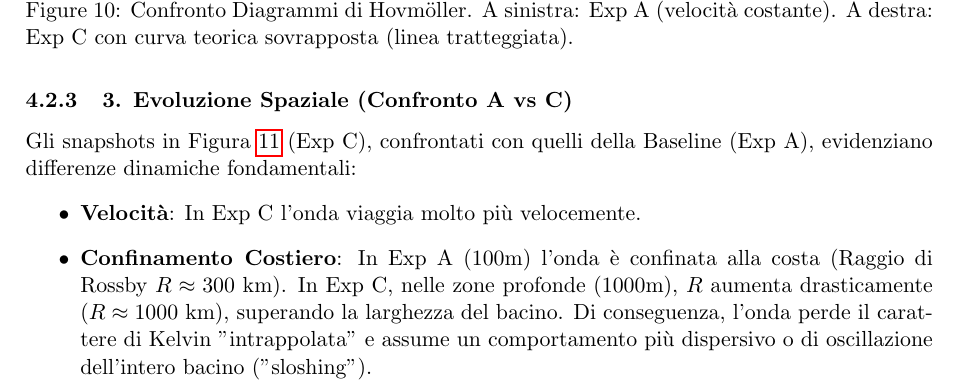
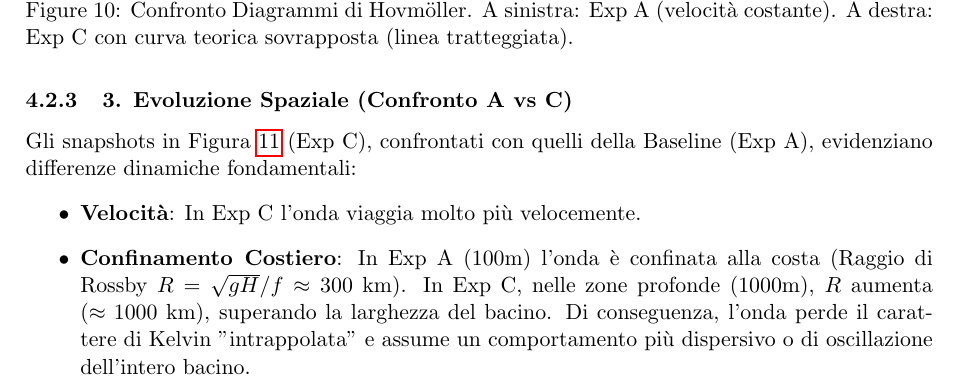
Before and after one commit to fildl/NLO_lab, a LaTeX document (postprocessing/docs/experiments_log.tex): part of page 11 of 16, cut so that both start at the same text. Compiled offline with pdfLaTeX.

Commit message:
updates 4

```diff
--- a/postprocessing/docs/experiments_log.tex
+++ b/postprocessing/docs/experiments_log.tex
@@ -207,7 +207,7 @@ La pendenza della traccia numerica segue la curva teorica (linea tratteggiata),
 Gli snapshots in Figura \ref{fig:snapshotsC} (Exp C), confrontati con quelli della Baseline (Exp A), evidenziano differenze dinamiche fondamentali:
 \begin{itemize}
     \item \textbf{Velocità}: In Exp C l'onda viaggia molto più velocemente.
-    \item \textbf{Confinamento Costiero}: In Exp A (100m) l'onda è confinata alla costa (Raggio di Rossby $R \approx 300$ km). In Exp C, nelle zone profonde (1000m), $R$ aumenta drasticamente ($R \approx 1000$ km), superando la larghezza del bacino. Di conseguenza, l'onda perde il carattere di Kelvin "intrappolata" e assume un comportamento più dispersivo o di oscillazione dell'intero bacino ("sloshing").
+    \item \textbf{Confinamento Costiero}: In Exp A (100m) l'onda è confinata alla costa (Raggio di Rossby $R = \sqrt{gH}/f \approx 300$ km). In Exp C, nelle zone profonde (1000m), $R$ aumenta ($\approx 1000$ km), superando la larghezza del bacino. Di conseguenza, l'onda perde il carattere di Kelvin "intrappolata" e assume un comportamento più dispersivo o di oscillazione dell'intero bacino.
 \end{itemize}
 
 \begin{figure}[H]
```
